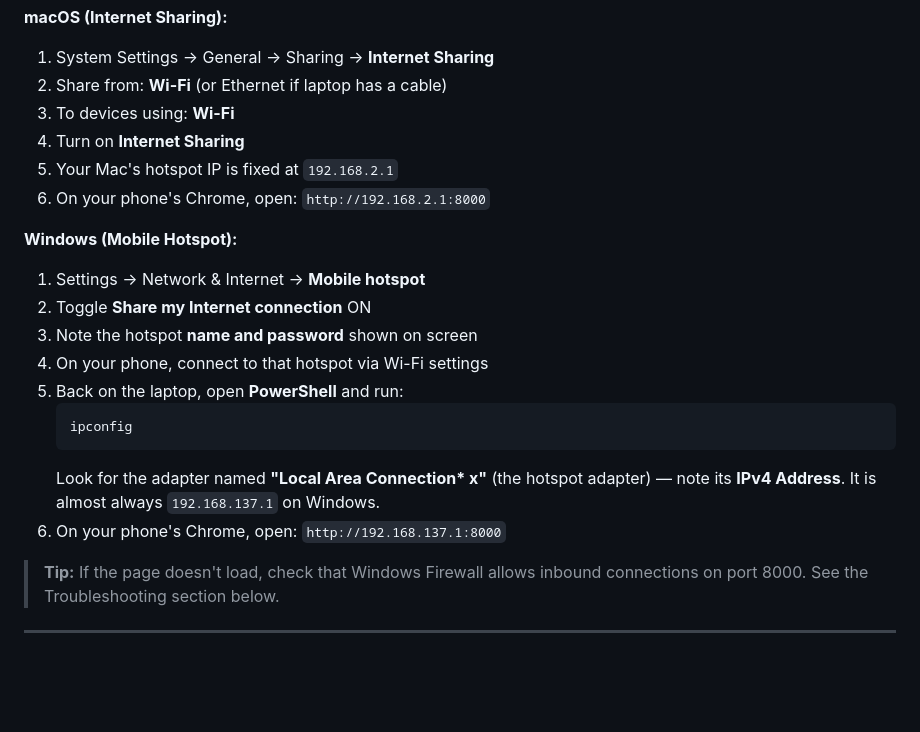
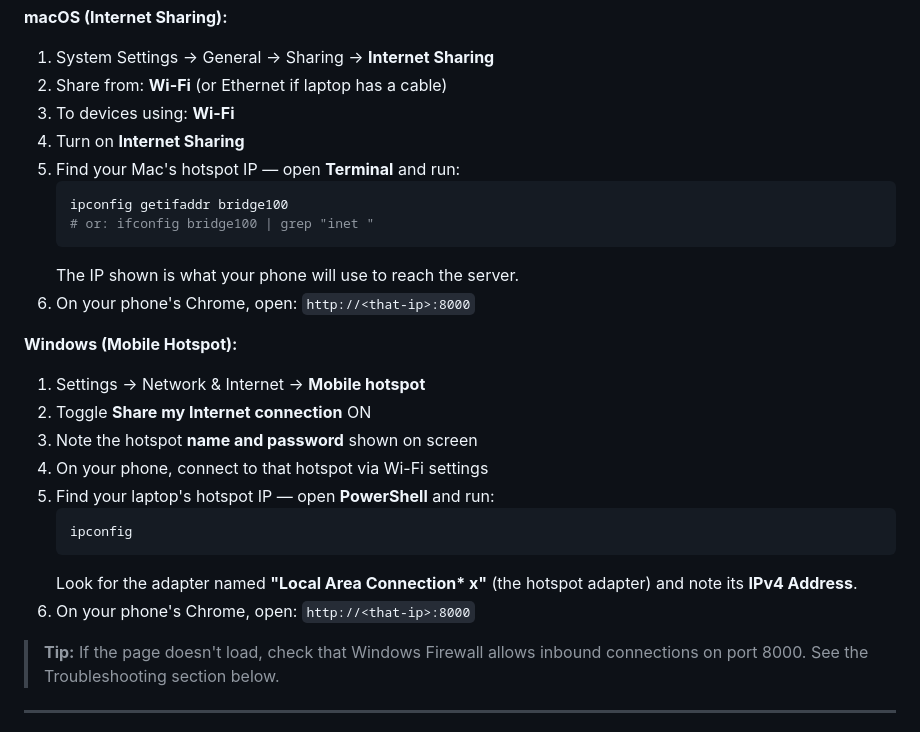
Before and after one commit to techmum21p/GEMMA, a Markdown page: README.md, the part around the change. Drawn GitHub-style; blank space fills up the shorter version.

Commit message:
fix: removed hardcoded IPs, added how to get one instead

````diff
--- a/README.md
+++ b/README.md
@@ -287,8 +287,13 @@ This is the recommended setup for field use — the laptop creates a hotspot and
 2. Share from: **Wi-Fi** (or Ethernet if laptop has a cable)
 3. To devices using: **Wi-Fi**
 4. Turn on **Internet Sharing**
-5. Your Mac's hotspot IP is fixed at `192.168.2.1`
-6. On your phone's Chrome, open: `http://192.168.2.1:8000`
+5. Find your Mac's hotspot IP — open **Terminal** and run:
+   ```bash
+   ipconfig getifaddr bridge100
+   # or: ifconfig bridge100 | grep "inet "
+   ```
+   The IP shown is what your phone will use to reach the server.
+6. On your phone's Chrome, open: `http://<that-ip>:8000`
 
 **Windows (Mobile Hotspot):**
 
@@ -296,12 +301,12 @@ This is the recommended setup for field use — the laptop creates a hotspot and
 2. Toggle **Share my Internet connection** ON
 3. Note the hotspot **name and password** shown on screen
 4. On your phone, connect to that hotspot via Wi-Fi settings
-5. Back on the laptop, open **PowerShell** and run:
+5. Find your laptop's hotspot IP — open **PowerShell** and run:
    ```powershell
    ipconfig
    ```
-   Look for the adapter named **"Local Area Connection\* x"** (the hotspot adapter) — note its **IPv4 Address**. It is almost always `192.168.137.1` on Windows.
-6. On your phone's Chrome, open: `http://192.168.137.1:8000`
+   Look for the adapter named **"Local Area Connection\* x"** (the hotspot adapter) and note its **IPv4 Address**.
+6. On your phone's Chrome, open: `http://<that-ip>:8000`
 
 > **Tip:** If the page doesn't load, check that Windows Firewall allows inbound connections on port 8000. See the Troubleshooting section below.
 
````
